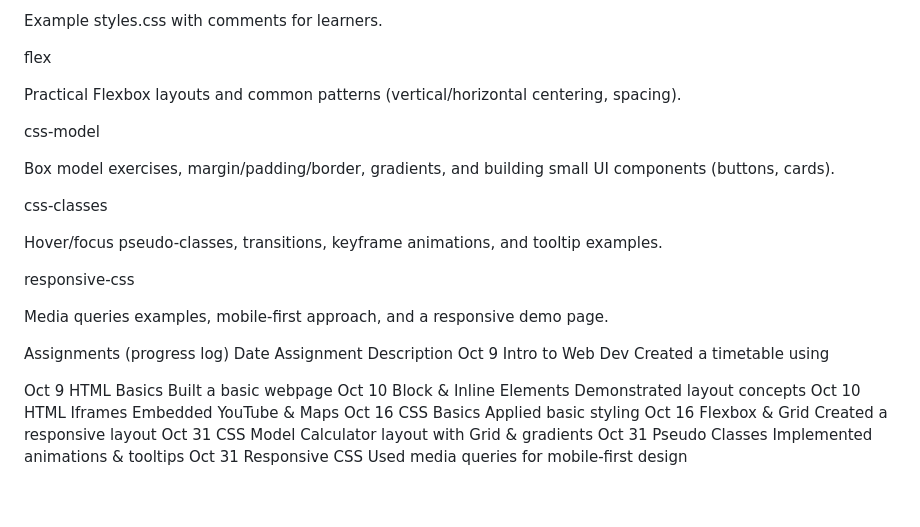
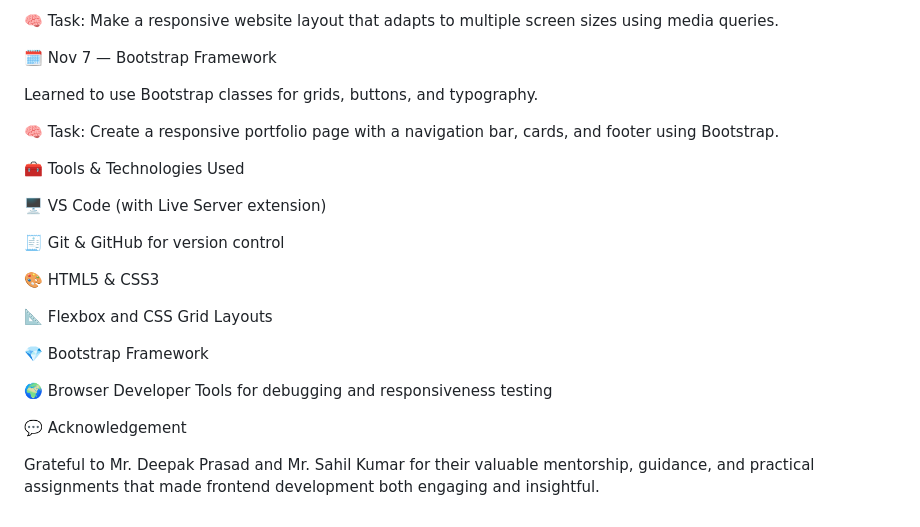
Before and after one commit to lakhan4work/Frontend, a Markdown page: README.md, the part around the change printed below. Rendered like a GitHub page.

```diff
--- a/README.md
+++ b/README.md
@@ -91,30 +117,26 @@ Basic selectors, combinators, ID/class usage, and background properties.
 
-Example styles.css with comments for learners.
+🧠 Task: Make a responsive website layout that adapts to multiple screen sizes using media queries.
 
-flex
+🗓️ Nov 7 — Bootstrap Framework
 
-Practical Flexbox layouts and common patterns (vertical/horizontal centering, spacing).
+Learned to use Bootstrap classes for grids, buttons, and typography.
 
-css-model
+🧠 Task: Create a responsive portfolio page with a navigation bar, cards, and footer using Bootstrap.
 
-Box model exercises, margin/padding/border, gradients, and building small UI components (buttons, cards).
+🧰 Tools & Technologies Used
 
-css-classes
+🖥️ VS Code (with Live Server extension)
 
-Hover/focus pseudo-classes, transitions, keyframe animations, and tooltip examples.
+🧾 Git & GitHub for version control
 
-responsive-css
+🎨 HTML5 & CSS3
 
-Media queries examples, mobile-first approach, and a responsive demo page.
+📐 Flexbox and CSS Grid Layouts
 
-Assignments (progress log)
-Date	Assignment	Description
-Oct 9	Intro to Web Dev	Created a timetable using <table>
-Oct 9	HTML Basics	Built a basic webpage
-Oct 10	Block & Inline Elements	Demonstrated layout concepts
-Oct 10	HTML Iframes	Embedded YouTube & Maps
-Oct 16	CSS Basics	Applied basic styling
-Oct 16	Flexbox & Grid	Created a responsive layout
-Oct 31	CSS Model	Calculator layout with Grid & gradients
-Oct 31	Pseudo Classes	Implemented animations & tooltips
-Oct 31	Responsive CSS	Used media queries for mobile-first design
+💎 Bootstrap Framework
+
+🌍 Browser Developer Tools for debugging and responsiveness testing
+
+💬 Acknowledgement
+
+Grateful to Mr. Deepak Prasad and Mr. Sahil Kumar for their valuable mentorship, guidance, and practical assignments that made frontend development both engaging and insightful.
```
Also changed, not shown: other parts of README.md (+77 -51 lines).
